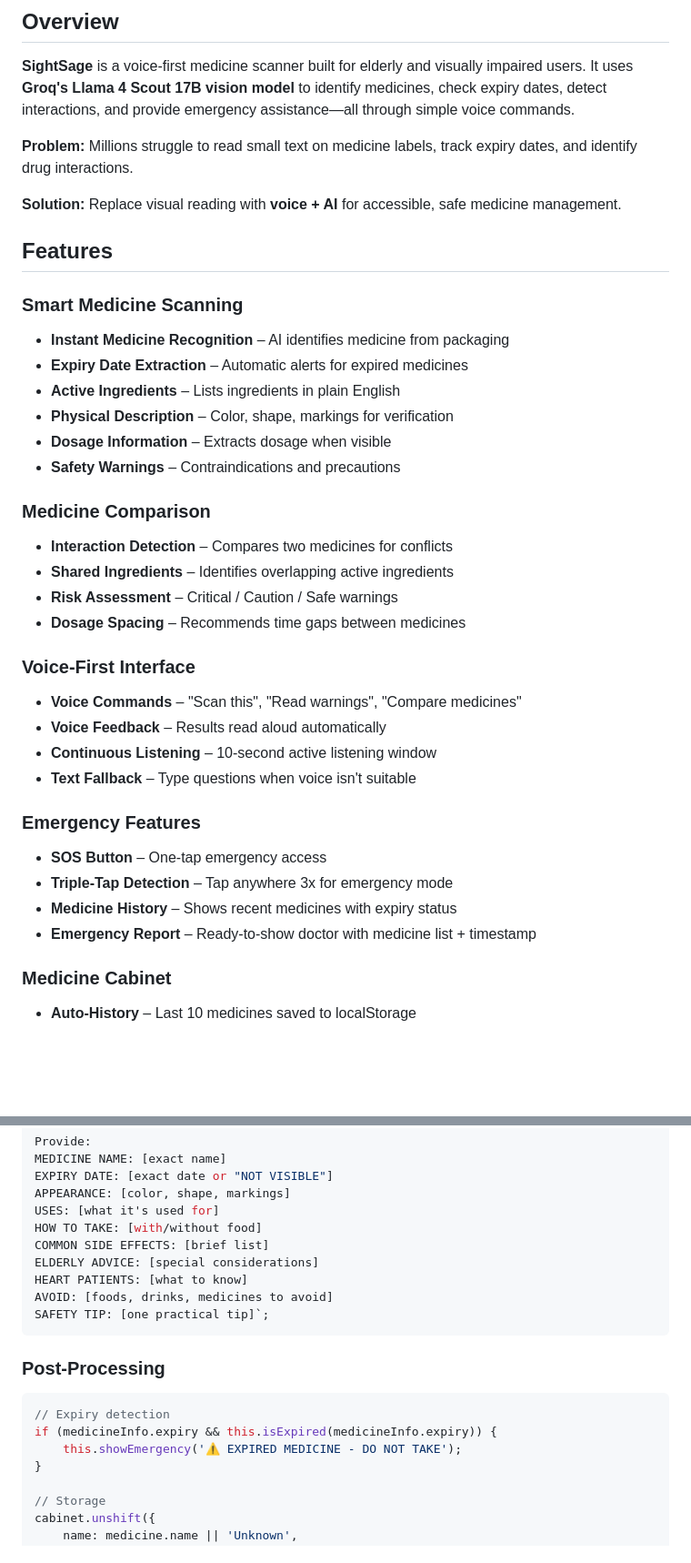
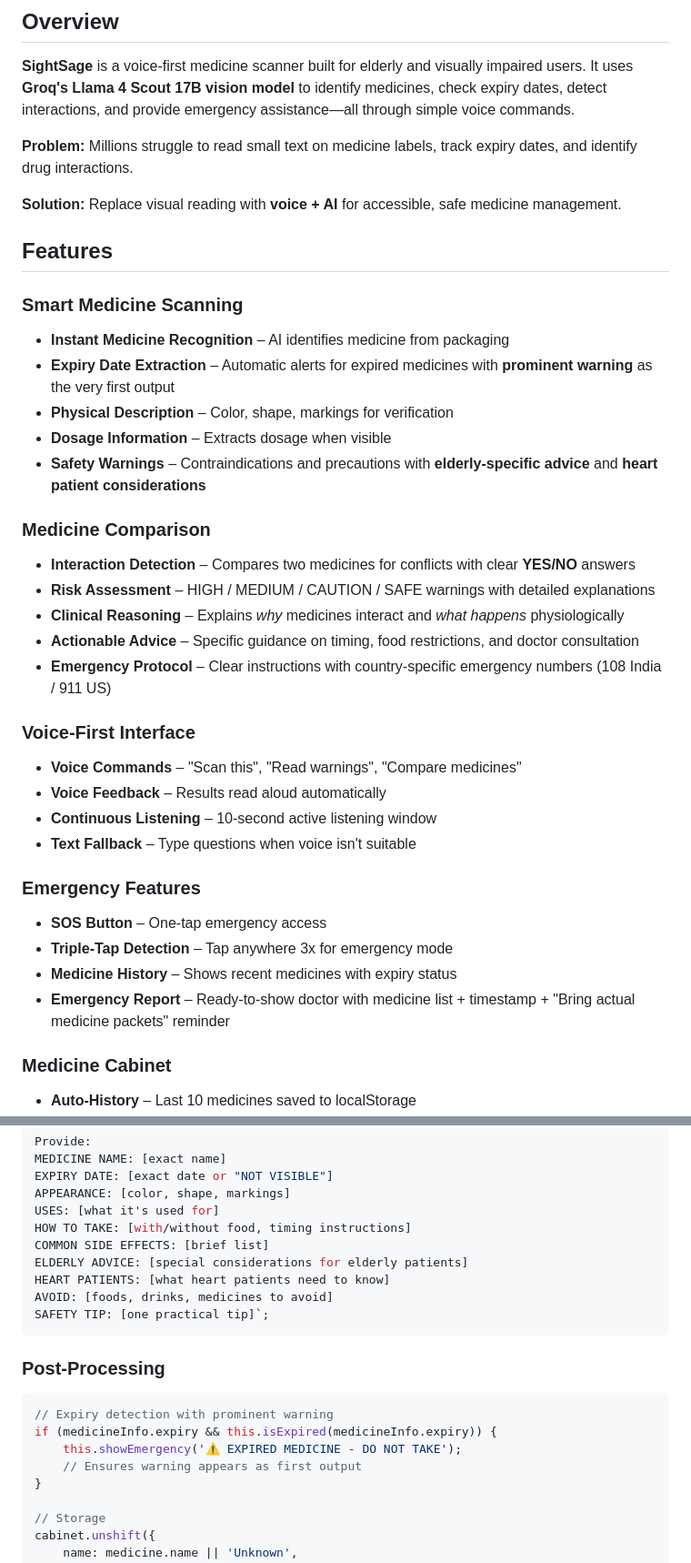
Before and after one commit to Ammu1pillai/sightsage, a Markdown page: readme.md, 2 parts joined by grey strips. Shown at 91% size. Drawn GitHub-style; blank space fills up the shorter version.

````diff
--- a/readme.md
+++ b/readme.md
@@ -9,22 +9,21 @@
 
 **Solution:** Replace visual reading with **voice + AI** for accessible, safe medicine management.
 
-
 ## Features
 
 ### Smart Medicine Scanning
 - **Instant Medicine Recognition** – AI identifies medicine from packaging
-- **Expiry Date Extraction** – Automatic alerts for expired medicines
-- **Active Ingredients** – Lists ingredients in plain English
+- **Expiry Date Extraction** – Automatic alerts for expired medicines with **prominent warning** as the very first output
 - **Physical Description** – Color, shape, markings for verification
 - **Dosage Information** – Extracts dosage when visible
-- **Safety Warnings** – Contraindications and precautions
+- **Safety Warnings** – Contraindications and precautions with **elderly-specific advice** and **heart patient considerations**
 
 ### Medicine Comparison
-- **Interaction Detection** – Compares two medicines for conflicts
-- **Shared Ingredients** – Identifies overlapping active ingredients
-- **Risk Assessment** – Critical / Caution / Safe warnings
-- **Dosage Spacing** – Recommends time gaps between medicines
+- **Interaction Detection** – Compares two medicines for conflicts with clear **YES/NO** answers
+- **Risk Assessment** – HIGH / MEDIUM / CAUTION / SAFE warnings with detailed explanations
+- **Clinical Reasoning** – Explains *why* medicines interact and *what happens* physiologically
+- **Actionable Advice** – Specific guidance on timing, food restrictions, and doctor consultation
+- **Emergency Protocol** – Clear instructions with country-specific emergency numbers (108 India / 911 US)
 
 ### Voice-First Interface
 - **Voice Commands** – "Scan this", "Read warnings", "Compare medicines"
@@ -36,7 +35,7 @@
 - **SOS Button** – One-tap emergency access
 - **Triple-Tap Detection** – Tap anywhere 3x for emergency mode
 - **Medicine History** – Shows recent medicines with expiry status
-- **Emergency Report** – Ready-to-show doctor with medicine list + timestamp
+- **Emergency Report** – Ready-to-show doctor with medicine list + timestamp + "Bring actual medicine packets" reminder
 
 ### Medicine Cabinet
 - **Auto-History** – Last 10 medicines saved to localStorage
@@ -71,19 +69,20 @@ MEDICINE NAME: [exact name]
 EXPIRY DATE: [exact date or "NOT VISIBLE"]
 APPEARANCE: [color, shape, markings]
 USES: [what it's used for]
-HOW TO TAKE: [with/without food]
+HOW TO TAKE: [with/without food, timing instructions]
 COMMON SIDE EFFECTS: [brief list]
-ELDERLY ADVICE: [special considerations]
-HEART PATIENTS: [what to know]
+ELDERLY ADVICE: [special considerations for elderly patients]
+HEART PATIENTS: [what heart patients need to know]
 AVOID: [foods, drinks, medicines to avoid]
 SAFETY TIP: [one practical tip]`;
 ```
 
 ### Post-Processing
 ```javascript
-// Expiry detection
+// Expiry detection with prominent warning
 if (medicineInfo.expiry && this.isExpired(medicineInfo.expiry)) {
     this.showEmergency('⚠️ EXPIRED MEDICINE - DO NOT TAKE');
+    // Ensures warning appears as first output
 }
 
 // Storage
````
Also changed, not shown: other parts of readme.md (+3 -15 lines).
